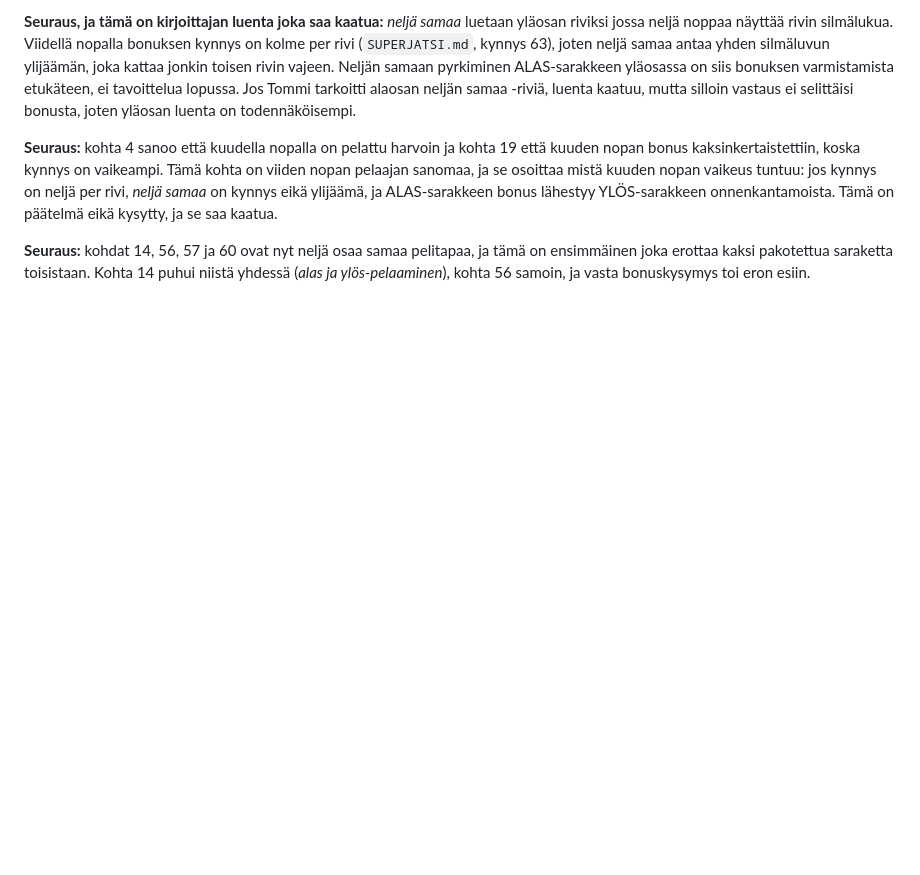
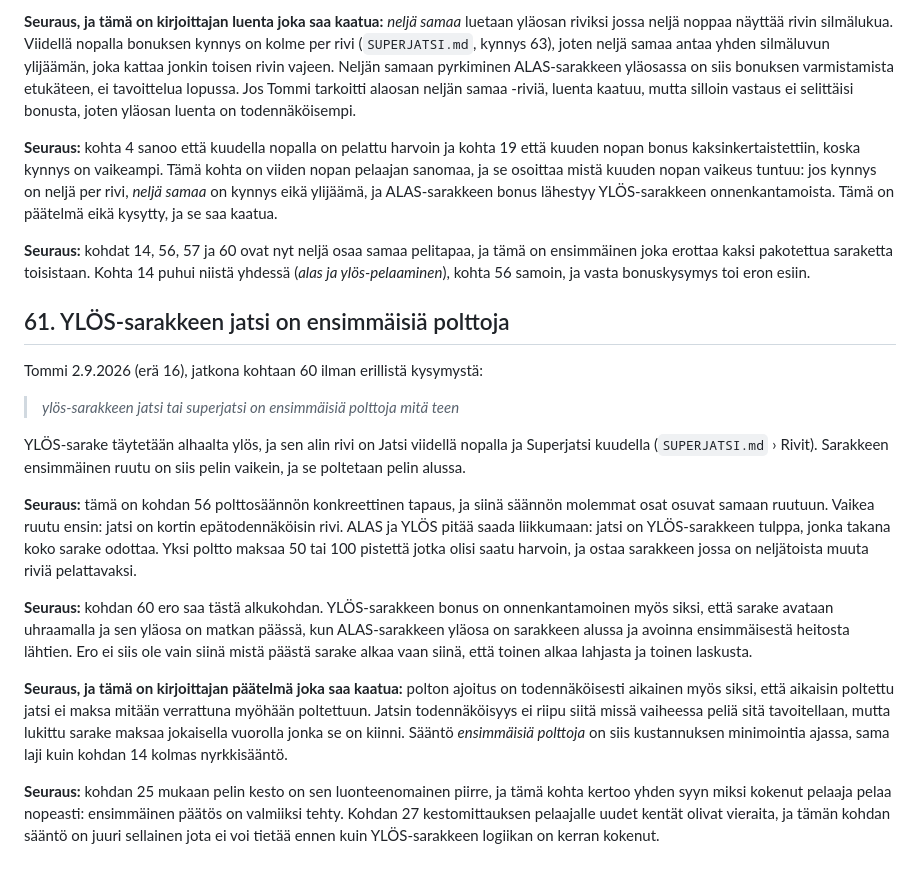
Before and after one commit to tommihaa/Superjatsi, a Markdown page: SUBSTANSSI.md, the part around the change. GitHub-like rendering; blank space fills up the shorter version.

Commit message:
SUBSTANSSI 61: YLOES-sarakkeen jatsi on ensimmaeisiae polttoja
Tommi 2.9.2026 (erae 16). Kohdan 56 polttosaeaennoen konkreettinen tapaus: vaikein ruutu
on YLOES-sarakkeen tulppa, ja poltto avaa sarakkeen.

Co-Authored-By: Claude Fable 5.1 <noreply@anthropic.com>

```diff
--- a/SUBSTANSSI.md
+++ b/SUBSTANSSI.md
@@ -1609,3 +1609,38 @@ onnenkantamoista. Tämä on päätelmä eikä kysytty, ja se saa kaatua.
 **Seuraus:** kohdat 14, 56, 57 ja 60 ovat nyt neljä osaa samaa pelitapaa, ja tämä on
 ensimmäinen joka erottaa kaksi pakotettua saraketta toisistaan. Kohta 14 puhui niistä yhdessä
 (*alas ja ylös-pelaaminen*), kohta 56 samoin, ja vasta bonuskysymys toi eron esiin.
+
+
+## 61. YLÖS-sarakkeen jatsi on ensimmäisiä polttoja
+
+Tommi 2.9.2026 (erä 16), jatkona kohtaan 60 ilman erillistä kysymystä:
+
+> *ylös-sarakkeen jatsi tai superjatsi on ensimmäisiä polttoja mitä teen*
+
+YLÖS-sarake täytetään alhaalta ylös, ja sen alin rivi on Jatsi viidellä nopalla ja
+Superjatsi kuudella (`SUPERJATSI.md` › Rivit). Sarakkeen ensimmäinen ruutu on siis pelin
+vaikein, ja se poltetaan pelin alussa.
+
+**Seuraus:** tämä on kohdan 56 polttosäännön konkreettinen tapaus, ja siinä säännön molemmat
+osat osuvat samaan ruutuun. Vaikea ruutu ensin: jatsi on kortin epätodennäköisin rivi.
+ALAS ja YLÖS pitää saada liikkumaan: jatsi on YLÖS-sarakkeen tulppa, jonka takana koko sarake
+odottaa. Yksi poltto maksaa 50 tai 100 pistettä jotka olisi saatu harvoin, ja ostaa sarakkeen
+jossa on neljätoista muuta riviä pelattavaksi.
+
+**Seuraus:** kohdan 60 ero saa tästä alkukohdan. YLÖS-sarakkeen bonus on onnenkantamoinen
+myös siksi, että sarake avataan uhraamalla ja sen yläosa on matkan päässä, kun ALAS-sarakkeen
+yläosa on sarakkeen alussa ja avoinna ensimmäisestä heitosta lähtien. Ero ei siis ole vain
+siinä mistä päästä sarake alkaa vaan siinä, että toinen alkaa lahjasta ja toinen laskusta.
+
+**Seuraus, ja tämä on kirjoittajan päätelmä joka saa kaatua:** polton ajoitus on
+todennäköisesti aikainen myös siksi, että aikaisin poltettu jatsi ei maksa mitään verrattuna
+myöhään poltettuun. Jatsin todennäköisyys ei riipu siitä missä vaiheessa peliä sitä
+tavoitellaan, mutta lukittu sarake maksaa jokaisella vuorolla jonka se on kiinni. Sääntö
+*ensimmäisiä polttoja* on siis kustannuksen minimointia ajassa, sama laji kuin kohdan 14
+kolmas nyrkkisääntö.
+
+**Seuraus:** kohdan 25 mukaan pelin kesto on sen luonteenomainen piirre, ja tämä kohta
+kertoo yhden syyn miksi kokenut pelaaja pelaa nopeasti: ensimmäinen päätös on valmiiksi
+tehty. Kohdan 27 kestomittauksen pelaajalle uudet kentät olivat vieraita, ja tämän kohdan
+sääntö on juuri sellainen jota ei voi tietää ennen kuin YLÖS-sarakkeen logiikan on kerran
+kokenut.
```
